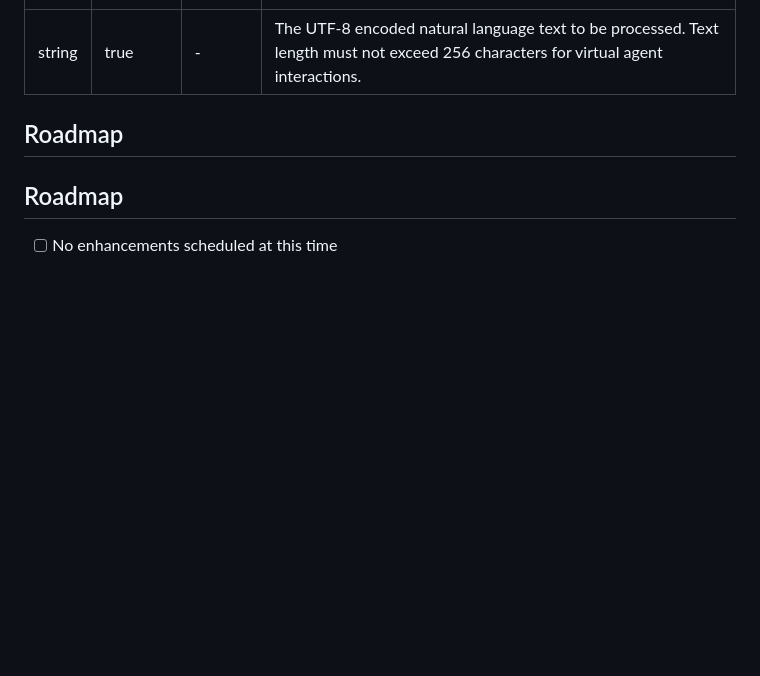
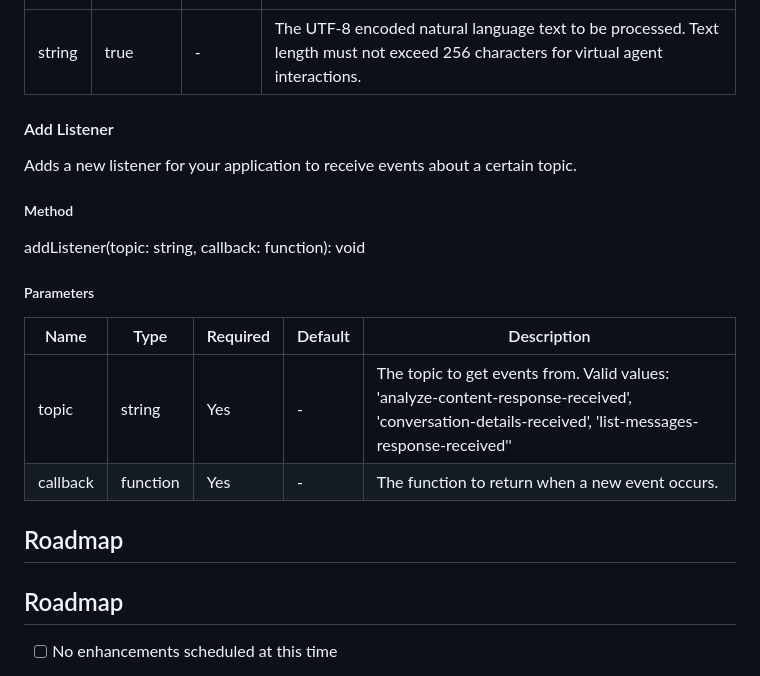
Before and after one commit to Dig-Voice-AI/ccai-aa-sdk, a Markdown page: README.md, the part around the change. GitHub-like rendering; blank space fills up the shorter version.

```diff
--- a/README.md
+++ b/README.md
@@ -257,6 +257,23 @@ interface TextInput {
 | --- | --- | --- | --- |
 | string | true | - | The UTF-8 encoded natural language text to be processed. Text length must not exceed 256 characters for virtual agent interactions.
 
+<!-- Add Listener -->
+
+#### Add Listener
+
+Adds a new listener for your application to receive events about a certain topic.
+
+<h5>Method</h5>
+
+addListener(topic: string, callback: function): void
+
+<h5>Parameters</h5>
+
+| Name | Type | Required | Default | Description |
+| --- | --- | --- | --- | --- |
+| topic | string | Yes | - |  The topic to get events from. Valid values: 'analyze-content-response-received', 'conversation-details-received', 'list-messages-response-received'' |
+| callback | function | Yes | - |  The function to return when a new event occurs. |
+
 <!-- ROADMAP -->
 
 ## Roadmap
```
